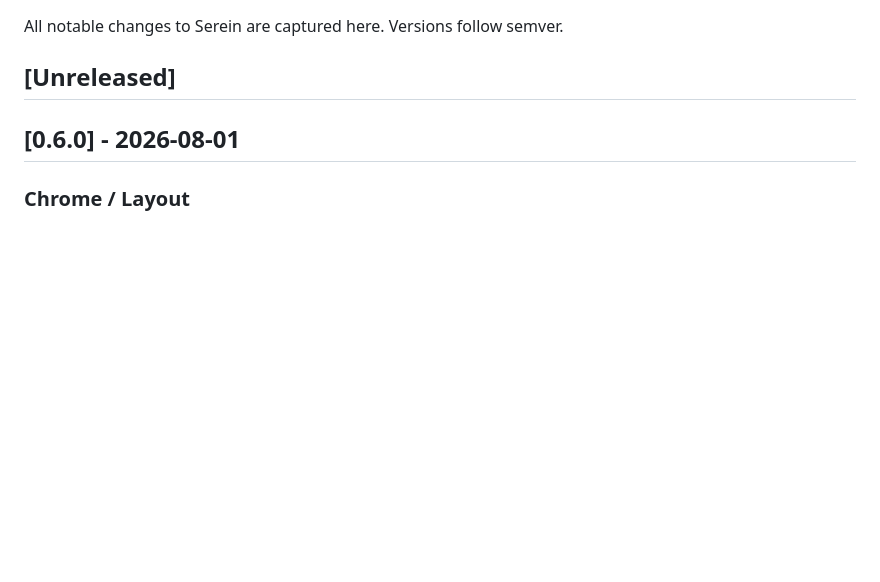
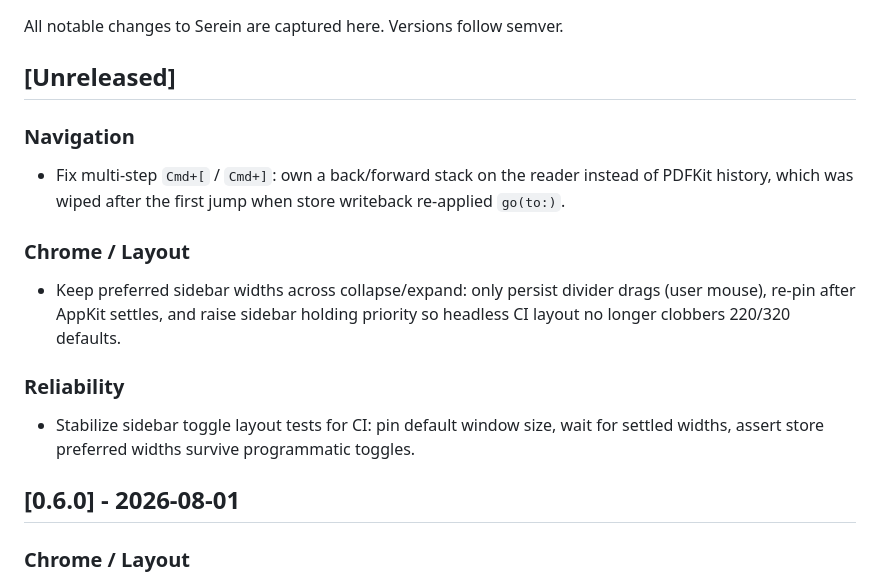
Before and after one commit to Yalyenea/serein-pdf, a Markdown page: CHANGELOG.md, the part around the change. Rendered like a GitHub page; blank space fills up the shorter version.

Commit message:
📝 docs: note navigation history and CI layout fixes
Record Unreleased changelog entries and mark the fixes in TASKS.

```diff
--- a/CHANGELOG.md
+++ b/CHANGELOG.md
@@ -3,6 +3,15 @@
 All notable changes to Serein are captured here. Versions follow semver.
 
 ## [Unreleased]
+
+### Navigation
+- Fix multi-step `Cmd+[` / `Cmd+]`: own a back/forward stack on the reader instead of PDFKit history, which was wiped after the first jump when store writeback re-applied `go(to:)`.
+
+### Chrome / Layout
+- Keep preferred sidebar widths across collapse/expand: only persist divider drags (user mouse), re-pin after AppKit settles, and raise sidebar holding priority so headless CI layout no longer clobbers 220/320 defaults.
+
+### Reliability
+- Stabilize sidebar toggle layout tests for CI: pin default window size, wait for settled widths, assert store preferred widths survive programmatic toggles.
 
 ## [0.6.0] - 2026-08-01
 
```
Also changed, not shown: TASKS.md (+6 -0 lines).
